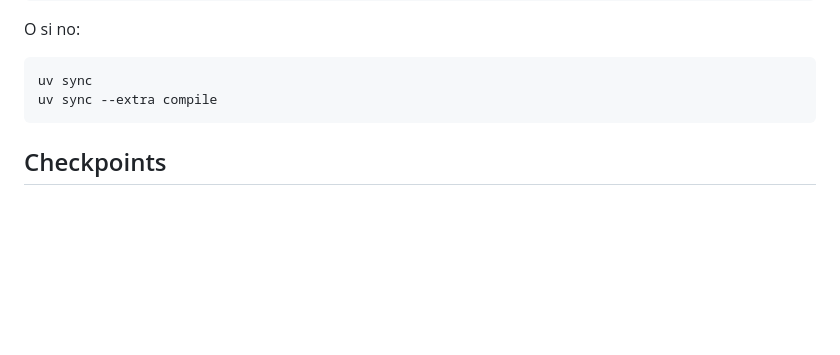
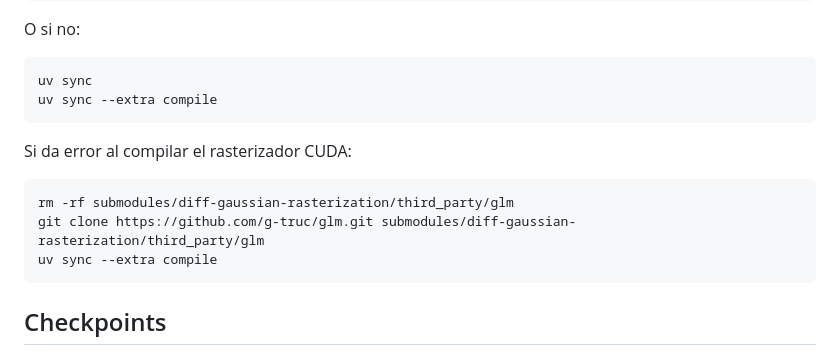
Before and after one commit to jrgserrano/semantic-gaussians, a Markdown page: README.md, the part around the change. GitHub-like rendering; blank space fills up the shorter version.

````diff
--- a/README.md
+++ b/README.md
@@ -18,6 +18,14 @@ O si no:
 
 ```bash
 uv sync
+uv sync --extra compile
+```
+
+Si da error al compilar el rasterizador CUDA:
+
+```bash
+rm -rf submodules/diff-gaussian-rasterization/third_party/glm
+git clone https://github.com/g-truc/glm.git submodules/diff-gaussian-rasterization/third_party/glm
 uv sync --extra compile
 ```
 
````
